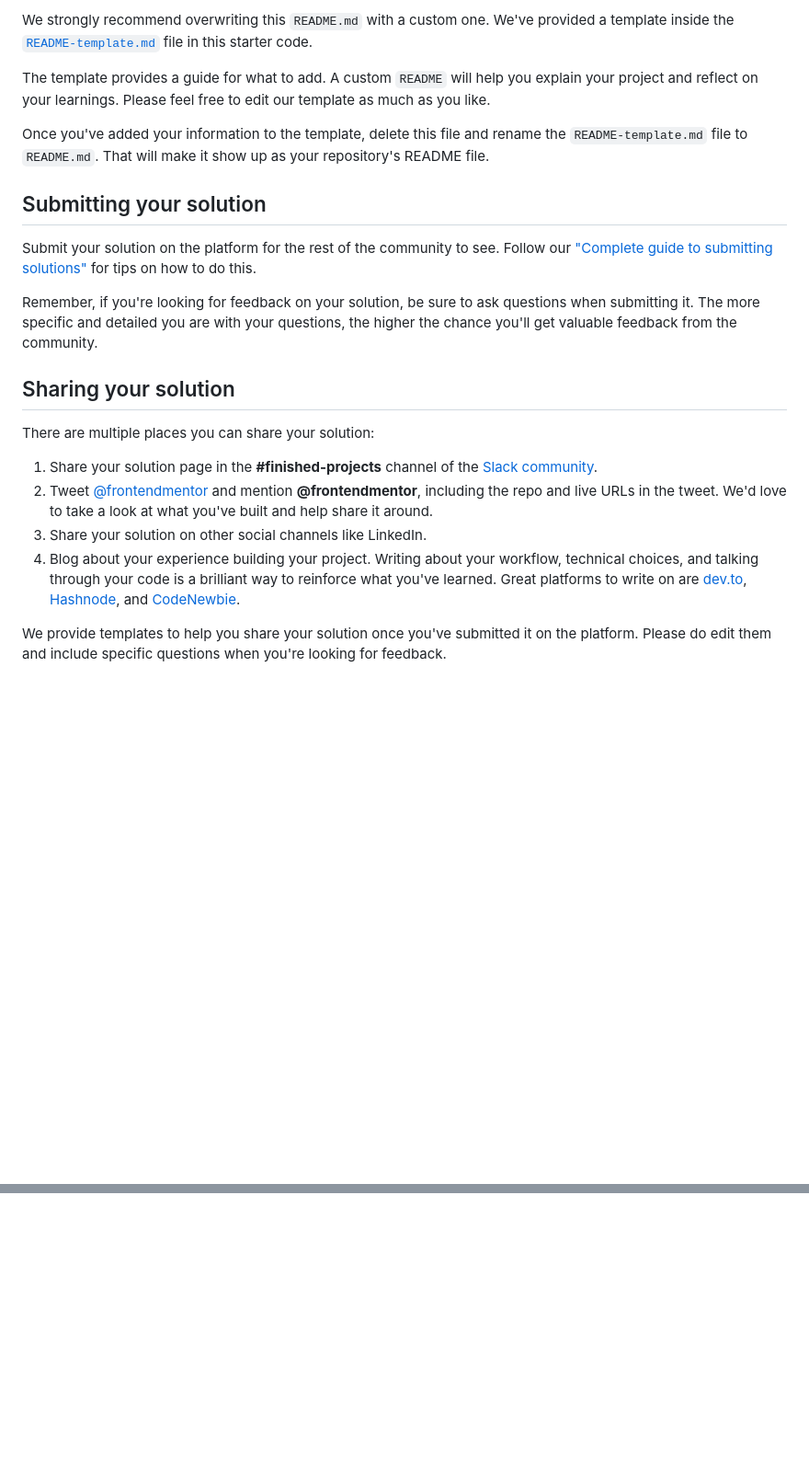
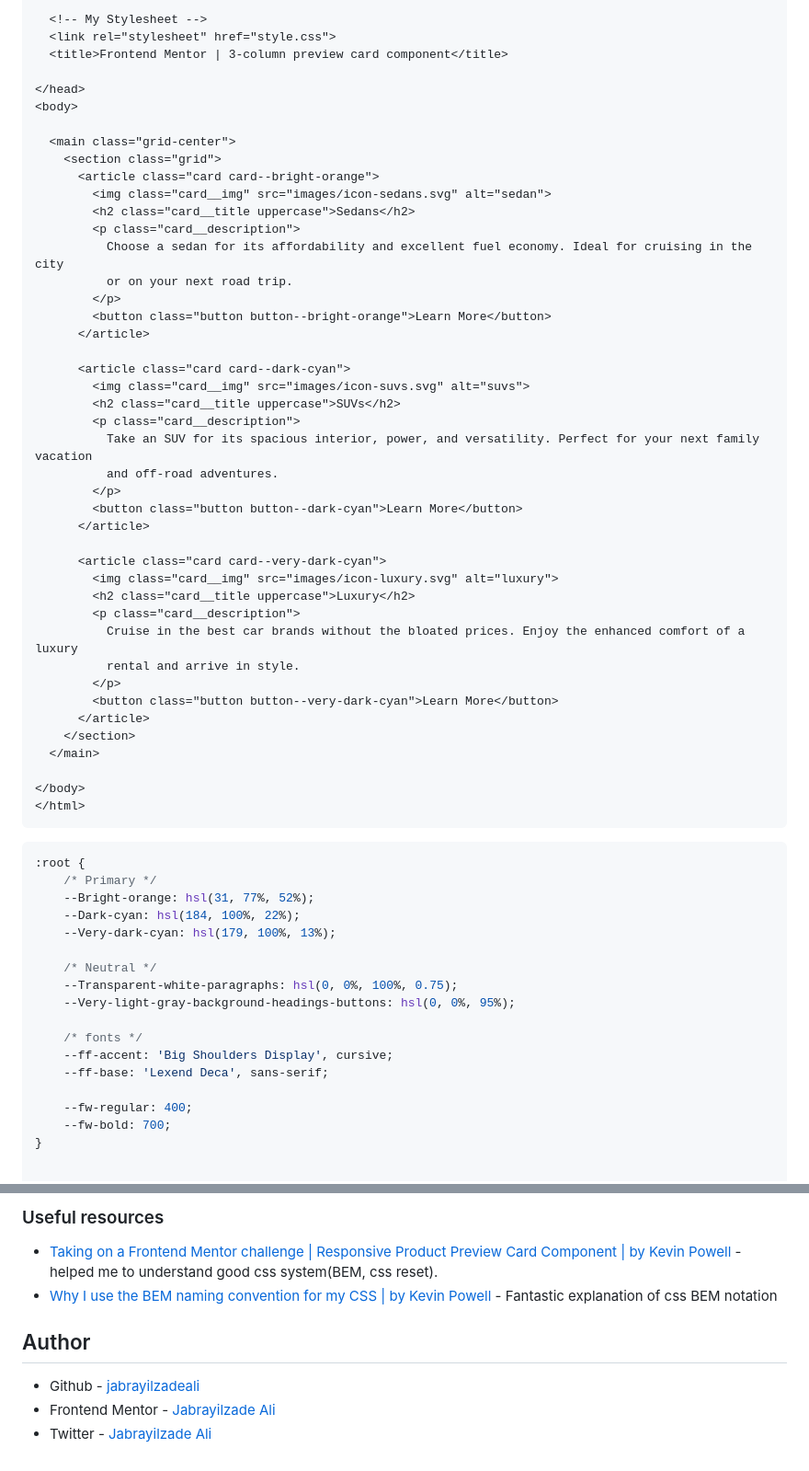
Before and after one commit to jabrayilzadeali/3-column-preview-card-component-main-by-frontendmentor, a Markdown page: README.md, 2 parts joined by grey strips. Shown: that part at 92% size. GitHub-like rendering; blank space fills up the shorter version.

````diff
--- a/README.md
+++ b/README.md
@@ -60,24 +73,65 @@ You can host your site using one of these solutions or any of our other trusted
 
-We strongly recommend overwriting this `README.md` with a custom one. We've provided a template inside the [`README-template.md`](./README-template.md) file in this starter code.
+  <!-- My Stylesheet -->
+  <link rel="stylesheet" href="style.css">
+  <title>Frontend Mentor | 3-column preview card component</title>
 
-The template provides a guide for what to add. A custom `README` will help you explain your project and reflect on your learnings. Please feel free to edit our template as much as you like.
+</head>
+<body>
 
-Once you've added your information to the template, delete this file and rename the `README-template.md` file to `README.md`. That will make it show up as your repository's README file.
+  <main class="grid-center">
+    <section class="grid">
+      <article class="card card--bright-orange">
+        <img class="card__img" src="images/icon-sedans.svg" alt="sedan">
+        <h2 class="card__title uppercase">Sedans</h2>
+        <p class="card__description">
+          Choose a sedan for its affordability and excellent fuel economy. Ideal for cruising in the city
+          or on your next road trip.
+        </p>
+        <button class="button button--bright-orange">Learn More</button>
+      </article>
 
-## Submitting your solution
+      <article class="card card--dark-cyan">
+        <img class="card__img" src="images/icon-suvs.svg" alt="suvs">
+        <h2 class="card__title uppercase">SUVs</h2>
+        <p class="card__description">
+          Take an SUV for its spacious interior, power, and versatility. Perfect for your next family vacation
+          and off-road adventures.
+        </p>
+        <button class="button button--dark-cyan">Learn More</button>
+      </article>
 
-Submit your solution on the platform for the rest of the community to see. Follow our ["Complete guide to submitting solutions"](https://medium.com/frontend-mentor/a-complete-guide-to-submitting-solutions-on-frontend-mentor-ac6384162248) for tips on how to do this.
+      <article class="card card--very-dark-cyan">
+        <img class="card__img" src="images/icon-luxury.svg" alt="luxury">
+        <h2 class="card__title uppercase">Luxury</h2>
+        <p class="card__description">
+          Cruise in the best car brands without the bloated prices. Enjoy the enhanced comfort of a luxury
+          rental and arrive in style.
+        </p>
+        <button class="button button--very-dark-cyan">Learn More</button>
+      </article>
+    </section>
+  </main>
 
-Remember, if you're looking for feedback on your solution, be sure to ask questions when submitting it. The more specific and detailed you are with your questions, the higher the chance you'll get valuable feedback from the community.
+</body>
+</html>
+```
+```css
+:root {
+    /* Primary */
+    --Bright-orange: hsl(31, 77%, 52%);
+    --Dark-cyan: hsl(184, 100%, 22%);
+    --Very-dark-cyan: hsl(179, 100%, 13%);
 
-## Sharing your solution
+    /* Neutral */
+    --Transparent-white-paragraphs: hsl(0, 0%, 100%, 0.75);
+    --Very-light-gray-background-headings-buttons: hsl(0, 0%, 95%);
 
-There are multiple places you can share your solution:
+    /* fonts */
+    --ff-accent: 'Big Shoulders Display', cursive;
+    --ff-base: 'Lexend Deca', sans-serif;
 
-1. Share your solution page in the **#finished-projects** channel of the [Slack community](https://www.frontendmentor.io/slack).
-2. Tweet [@frontendmentor](https://twitter.com/frontendmentor) and mention **@frontendmentor**, including the repo and live URLs in the tweet. We'd love to take a look at what you've built and help share it around.
-3. Share your solution on other social channels like LinkedIn.
-4. Blog about your experience building your project. Writing about your workflow, technical choices, and talking through your code is a brilliant way to reinforce what you've learned. Great platforms to write on are [dev.to](https://dev.to/), [Hashnode](https://hashnode.com/), and [CodeNewbie](https://community.codenewbie.org/).
+    --fw-regular: 400;
+    --fw-bold: 700;
+}
 
-We provide templates to help you share your solution once you've submitted it on the platform. Please do edit them and include specific questions when you're looking for feedback.
 
@@ -92,0 +301,11 @@ This challenge is completely free. Please share it with anyone who will find it
+### Useful resources
+
+- [Taking on a Frontend Mentor challenge | Responsive Product Preview Card Component | by Kevin Powell ](https://www.youtube.com/watch?v=B2WL6KkqhLQ&t=1051s) - helped me to understand good css system(BEM, css reset).
+- [Why I use the BEM naming convention for my CSS | by Kevin Powell ](https://www.youtube.com/watch?v=SLjHSVwXYq4) - Fantastic explanation of css BEM notation
+
+
+## Author
+
+- Github - [jabrayilzadeali](https://github.com/jabrayilzadeali)
+- Frontend Mentor - [Jabrayilzade Ali](https://www.frontendmentor.io/profile/jabrayilzadeali)
+- Twitter - [Jabrayilzade Ali](https://twitter.com/JabrayilzadeAli)
````
Also changed, not shown: other parts of README.md (+206 -39 lines), README-template.md (deleted, +0 -111 lines), design/my_design_desktop.png (added), design/my_design_mobile_luxury.png (added), design/my_design_mobile_sedans.png (added), design/my_design_mobile_suvs.png (added), 1 other file.
